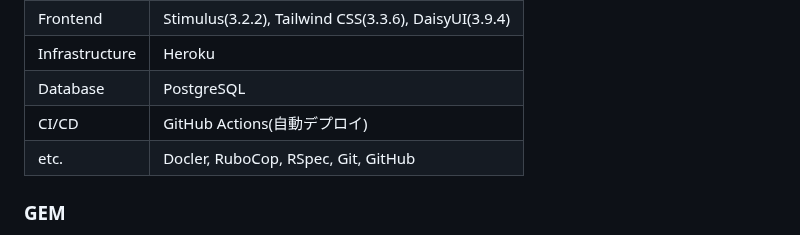
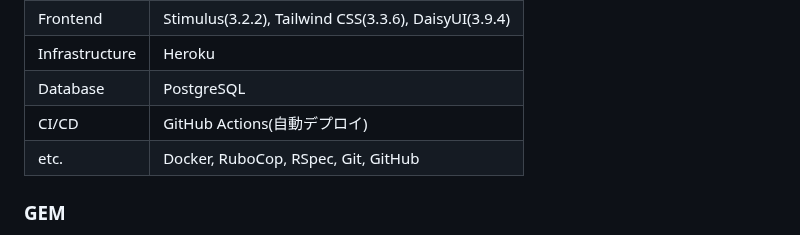
Before and after one commit to Simple0109/KIMOCHI, a Markdown page: README.md, the part around the change. Rendered like a GitHub page.

Commit message:
typo修正

```diff
--- a/README.md
+++ b/README.md
@@ -97,7 +97,7 @@ graph TD
 | Infrastructure    | Heroku                                               |
 | Database          | PostgreSQL                                           |
 | CI/CD             | GitHub Actions(自動デプロイ)                           |
-| etc.              | Docler, RuboCop, RSpec, Git, GitHub |
+| etc.              | Docker, RuboCop, RSpec, Git, GitHub |
 
 
 
```
